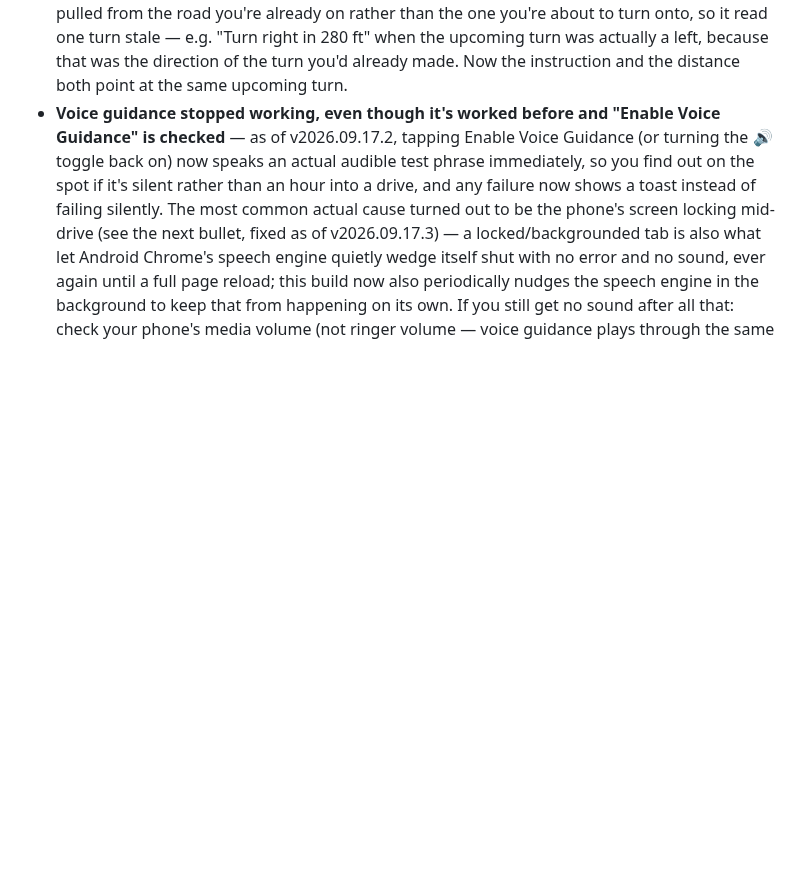
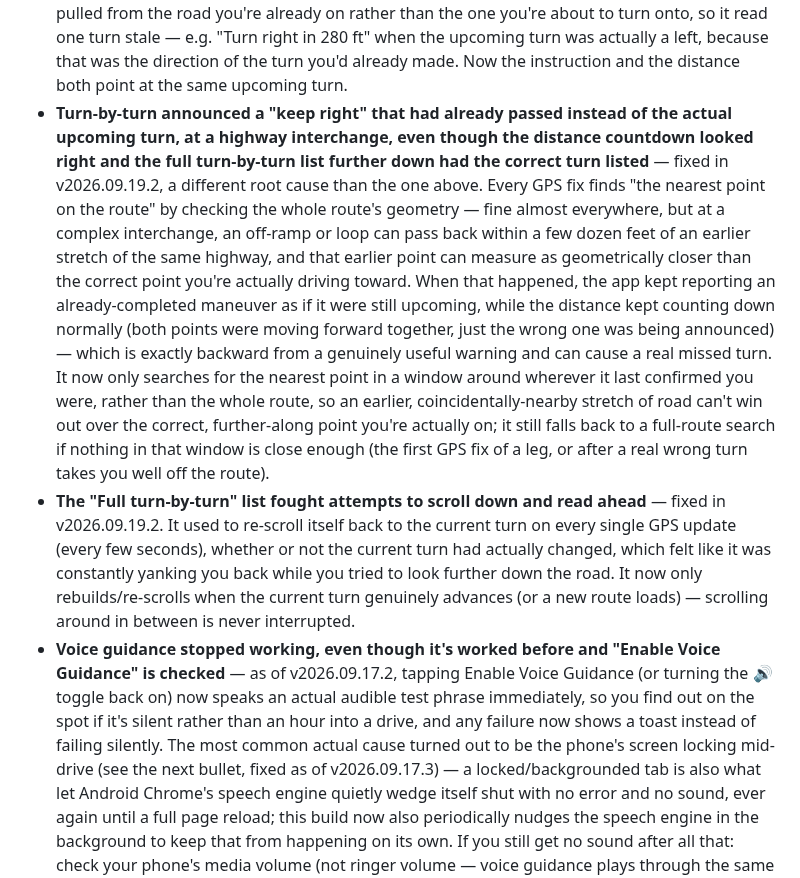
Before and after one commit to bjxyoung-githb/RoadTripNav, a Markdown page: README.md, the part around the change. Rendered like a GitHub page; blank space fills up the shorter version.

Commit message:
turn-by-turn fixes

```diff
--- a/README.md
+++ b/README.md
@@ -521,6 +521,35 @@ avoids that.
   when the upcoming turn was actually a left, because that was the
   direction of the turn you'd already made. Now the instruction and the
   distance both point at the same upcoming turn.
+- **Turn-by-turn announced a "keep right" that had already passed instead
+  of the actual upcoming turn, at a highway interchange, even though the
+  distance countdown looked right and the full turn-by-turn list further
+  down had the correct turn listed** — fixed in v2026.09.19.2, a different
+  root cause than the one above. Every GPS fix finds "the nearest point on
+  the route" by checking the whole route's geometry — fine almost
+  everywhere, but at a complex interchange, an off-ramp or loop can pass
+  back within a few dozen feet of an earlier stretch of the same highway,
+  and that earlier point can measure as geometrically closer than the
+  correct point you're actually driving toward. When that happened, the
+  app kept reporting an already-completed maneuver as if it were still
+  upcoming, while the distance kept counting down normally (both points
+  were moving forward together, just the wrong one was being announced) —
+  which is exactly backward from a genuinely useful warning and can cause
+  a real missed turn. It now only searches for the nearest point in a
+  window around wherever it last confirmed you were, rather than the whole
+  route, so an earlier, coincidentally-nearby stretch of road can't win out
+  over the correct, further-along point you're actually on; it still falls
+  back to a full-route search if nothing in that window is close enough
+  (the first GPS fix of a leg, or after a real wrong turn takes you well
+  off the route).
+- **The "Full turn-by-turn" list fought attempts to scroll down and read
+  ahead** — fixed in v2026.09.19.2. It used to re-scroll itself back to the
+  current turn on every single GPS update (every few seconds), whether or
+  not the current turn had actually changed, which felt like it was
+  constantly yanking you back while you tried to look further down the
+  road. It now only rebuilds/re-scrolls when the current turn genuinely
+  advances (or a new route loads) — scrolling around in between is never
+  interrupted.
 - **Voice guidance stopped working, even though it's worked before and
   "Enable Voice Guidance" is checked** — as of v2026.09.17.2, tapping
   Enable Voice Guidance (or turning the 🔊 toggle back on) now speaks an
```
